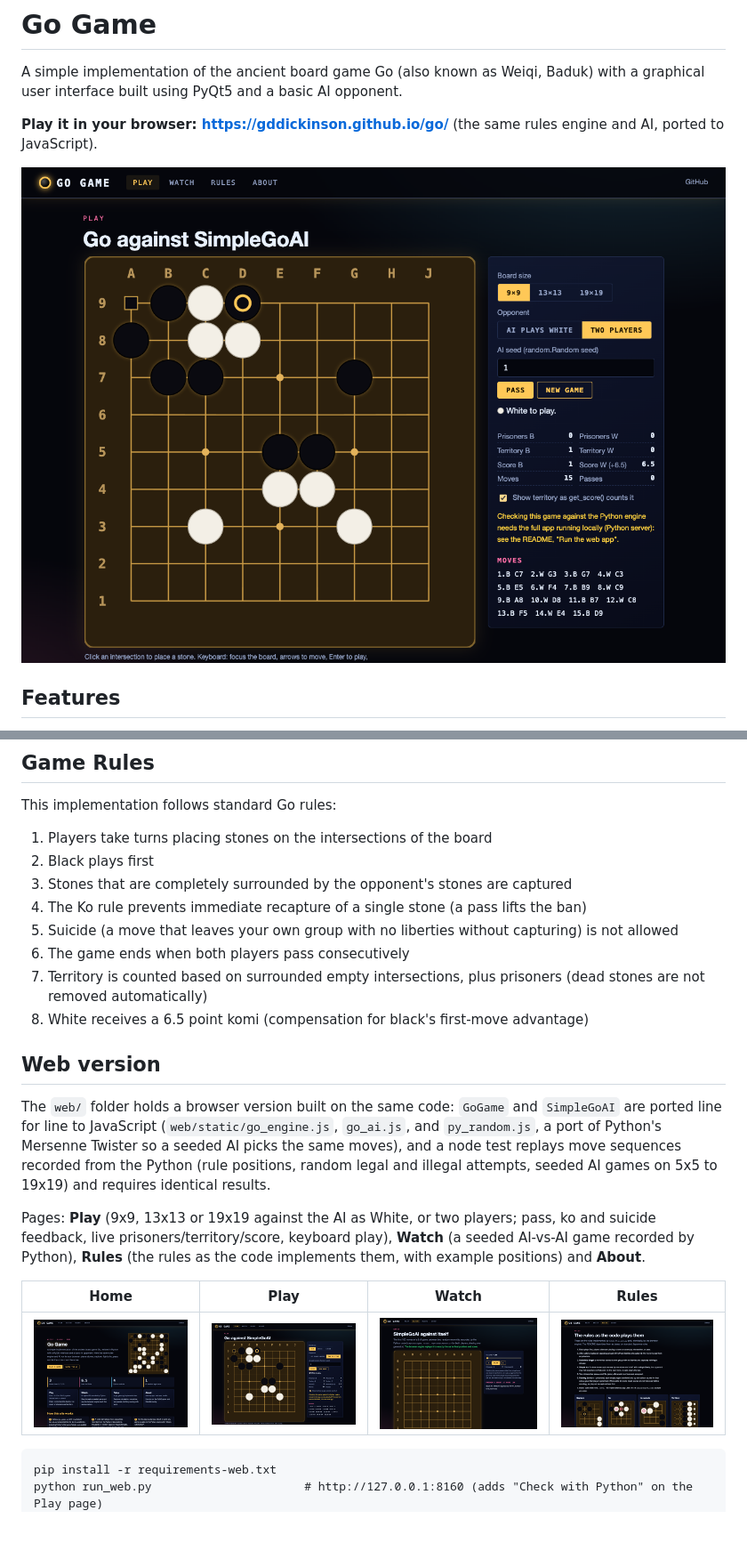
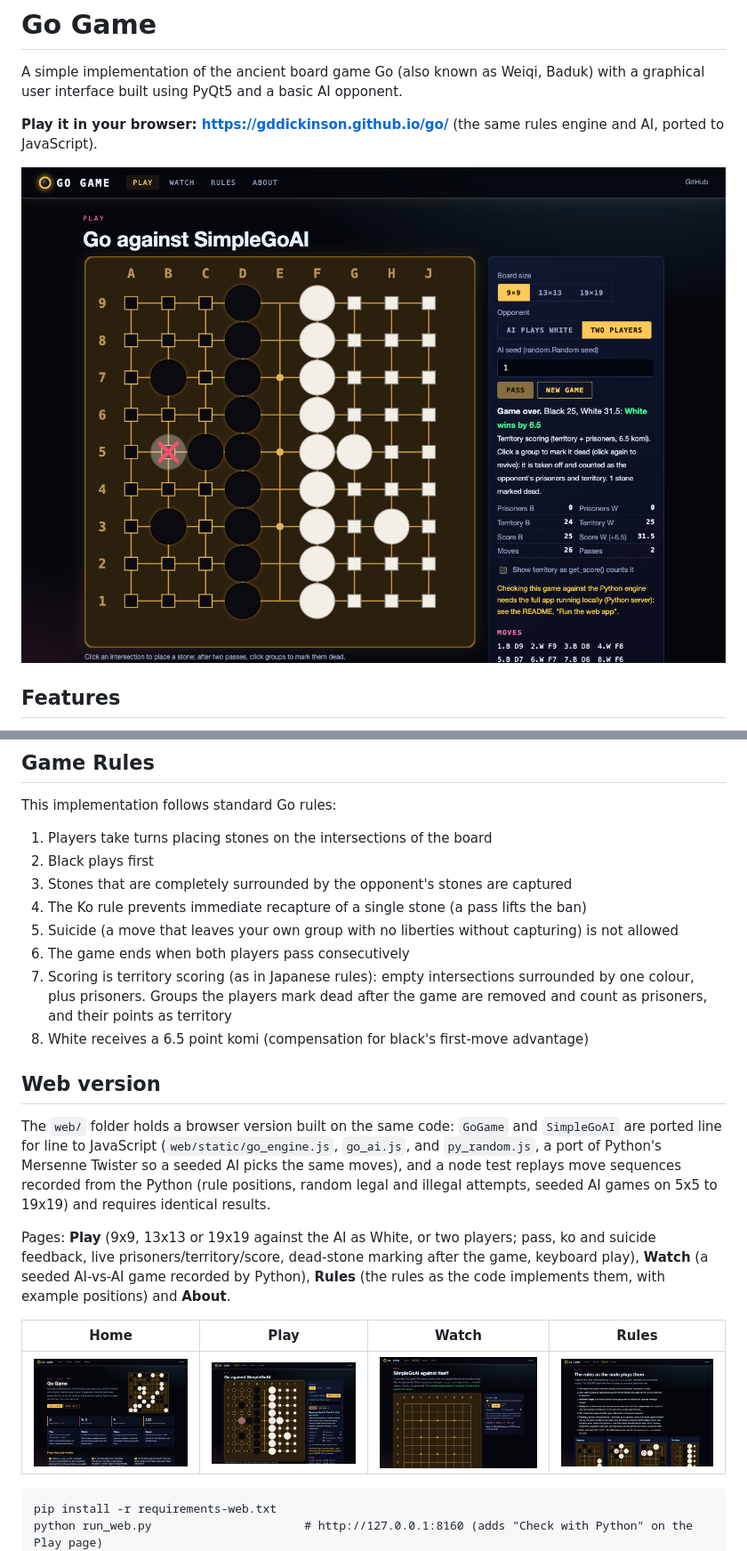
Before and after one commit to gddickinson/go, a Markdown page: README.md, 2 parts joined by grey strips. Shown at 89% size. Rendered like a GitHub page; pictures changed too: docs/img/home.png, docs/img/play.png, docs/img/rules.png; blank space fills up the shorter version.

Commit message:
Update README, INTERFACE.md, SESSION_LOG.md and screenshots for the AI-pass and dead-stone fixes
Co-Authored-By: Claude Opus 5.5 <noreply@anthropic.com>

```diff
--- a/README.md
+++ b/README.md
@@ -70,7 +71,7 @@ This implementation follows standard Go rules:
 4. The Ko rule prevents immediate recapture of a single stone (a pass lifts the ban)
 5. Suicide (a move that leaves your own group with no liberties without capturing) is not allowed
 6. The game ends when both players pass consecutively
-7. Territory is counted based on surrounded empty intersections, plus prisoners (dead stones are not removed automatically)
+7. Scoring is territory scoring (as in Japanese rules): empty intersections surrounded by one colour, plus prisoners. Groups the players mark dead after the game are removed and count as prisoners, and their points as territory
 8. White receives a 6.5 point komi (compensation for black's first-move advantage)
 
 ## Web version
@@ -81,7 +82,7 @@ seeded AI picks the same moves), and a node test replays move sequences recorded
 random legal and illegal attempts, seeded AI games on 5x5 to 19x19) and requires identical results.
 
 Pages: **Play** (9x9, 13x13 or 19x19 against the AI as White, or two players; pass, ko and suicide feedback, live
-prisoners/territory/score, keyboard play), **Watch** (a seeded AI-vs-AI game recorded by Python), **Rules** (the
+prisoners/territory/score, dead-stone marking after the game, keyboard play), **Watch** (a seeded AI-vs-AI game recorded by Python), **Rules** (the
 rules as the code implements them, with example positions) and **About**.
 
 | Home | Play | Watch | Rules |
```
Also changed, not shown: other parts of README.md (+2 -1 lines), INTERFACE.md (+10 -6 lines), SESSION_LOG.md (+11 -0 lines).
